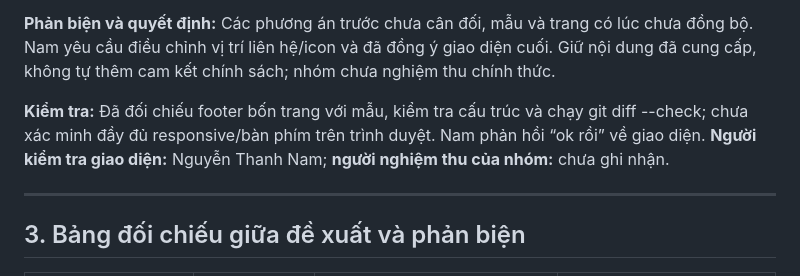
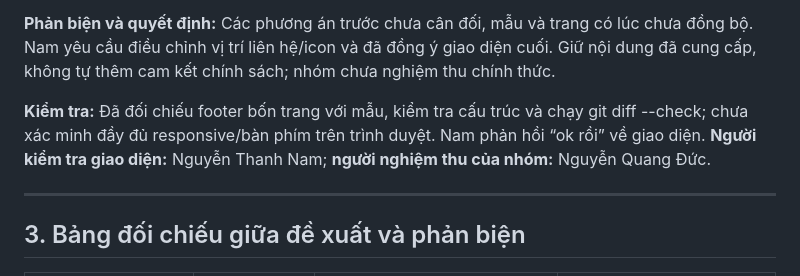
Before and after one commit to ptudtmdt-st5-nhom7/crochet-handmade-ecommerce, a Markdown page: AI_USAGE_LOG.md, the part around the change. Drawn GitHub-style.

Commit message:
Update footer check reviewer and approver names
Updated the reviewer and approver names in the footer check section.

```diff
--- a/AI_USAGE_LOG.md
+++ b/AI_USAGE_LOG.md
@@ -217,7 +217,7 @@ ChatGPT cũng chỉ ra một số chức năng có thể được thu hẹp ho
 
 **Phản biện và quyết định:** Các phương án trước chưa cân đối, mẫu và trang có lúc chưa đồng bộ. Nam yêu cầu điều chỉnh vị trí liên hệ/icon và đã đồng ý giao diện cuối. Giữ nội dung đã cung cấp, không tự thêm cam kết chính sách; nhóm chưa nghiệm thu chính thức.
 
-**Kiểm tra:** Đã đối chiếu footer bốn trang với mẫu, kiểm tra cấu trúc và chạy git diff --check; chưa xác minh đầy đủ responsive/bàn phím trên trình duyệt. Nam phản hồi “ok rồi” về giao diện. **Người kiểm tra giao diện:** Nguyễn Thanh Nam; **người nghiệm thu của nhóm:** chưa ghi nhận.
+**Kiểm tra:** Đã đối chiếu footer bốn trang với mẫu, kiểm tra cấu trúc và chạy git diff --check; chưa xác minh đầy đủ responsive/bàn phím trên trình duyệt. Nam phản hồi “ok rồi” về giao diện. **Người kiểm tra giao diện:** Nguyễn Thanh Nam; **người nghiệm thu của nhóm:** Nguyễn Quang Đức.
 
 ---
 ## 3. Bảng đối chiếu giữa đề xuất và phản biện
```
